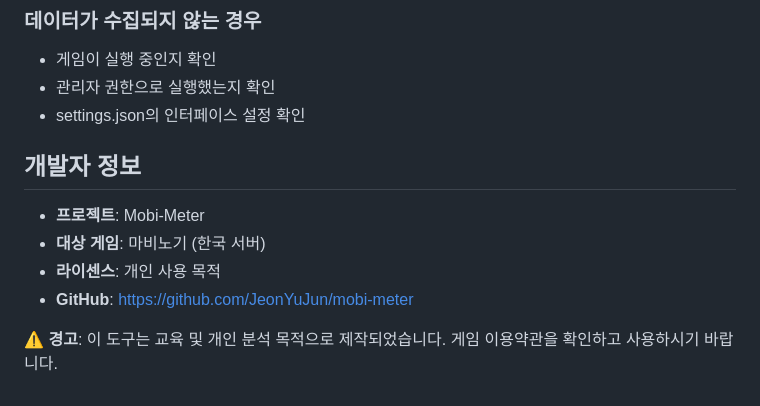
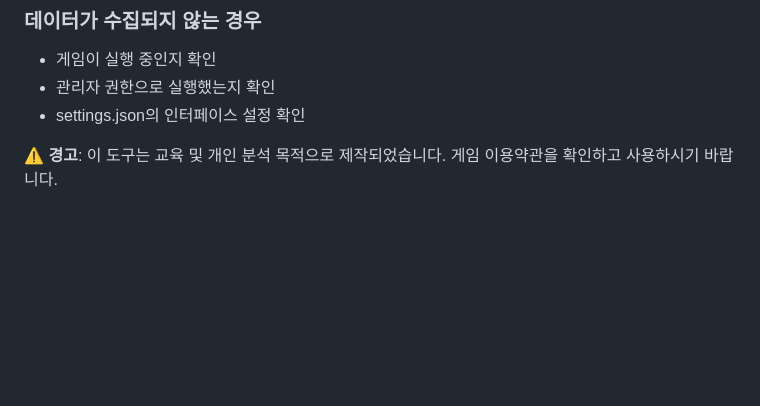
Before and after one commit to JeonYuJun/mobi-meter, a Markdown page: readme.md, the part around the change. GitHub-like rendering; blank space fills up the shorter version.

Commit message:
README 개발자 정보 섹션 제거

```diff
--- a/readme.md
+++ b/readme.md
@@ -147,11 +147,4 @@
 - 관리자 권한으로 실행했는지 확인
 - settings.json의 인터페이스 설정 확인
 
-## 개발자 정보
-
-- **프로젝트**: Mobi-Meter
-- **대상 게임**: 마비노기 (한국 서버)
-- **라이센스**: 개인 사용 목적
-- **GitHub**: [https://github.com/JeonYuJun/mobi-meter](https://github.com/JeonYuJun/mobi-meter)
-
 ⚠️ **경고**: 이 도구는 교육 및 개인 분석 목적으로 제작되었습니다. 게임 이용약관을 확인하고 사용하시기 바랍니다.
```
